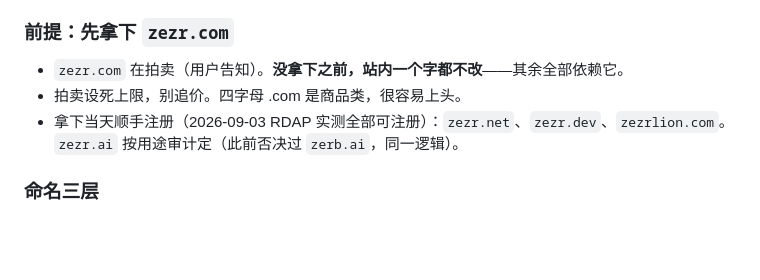
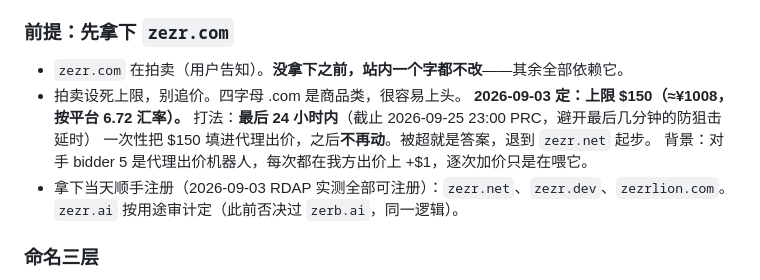
Before and after one commit to zerbLion/zerb-net, a Markdown page: docs/TODO.md, the part around the change. GitHub-like rendering; blank space fills up the shorter version.

Commit message:
docs: zezr.com 拍卖上限定 $150，最后 24h 一次挂代理价
Co-Authored-By: Claude Fable 5.1 <noreply@anthropic.com>
Claude-Session: https://claude.ai/code/session_01PXgxEmKxoTrfsurRVcwASK

```diff
--- a/docs/TODO.md
+++ b/docs/TODO.md
@@ -14,6 +14,9 @@
 ### 前提：先拿下 `zezr.com`
 - `zezr.com` 在拍卖（用户告知）。**没拿下之前，站内一个字都不改**——其余全部依赖它。
 - 拍卖设死上限，别追价。四字母 .com 是商品类，很容易上头。
+  **2026-09-03 定：上限 $150（≈¥1008，按平台 6.72 汇率）。** 打法：**最后 24 小时内**（截止 2026-09-25 23:00 PRC，避开最后几分钟的防狙击延时）
+  一次性把 $150 填进代理出价，之后**不再动**。被超就是答案，退到 `zezr.net` 起步。
+  背景：对手 bidder 5 是代理出价机器人，每次都在我方出价上 +$1，逐次加价只是在喂它。
 - 拿下当天顺手注册（2026-09-03 RDAP 实测全部可注册）：`zezr.net`、`zezr.dev`、`zezrlion.com`。
   `zezr.ai` 按用途审计定（此前否决过 `zerb.ai`，同一逻辑）。
 
```
